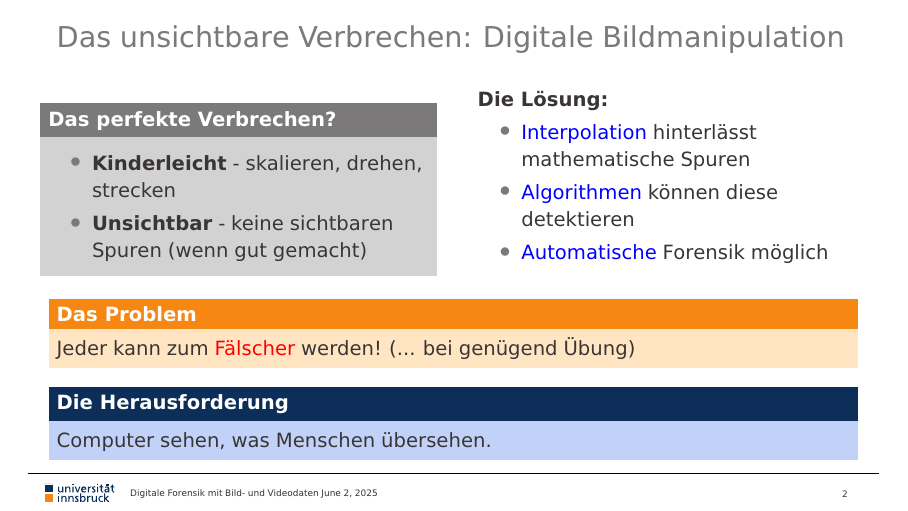
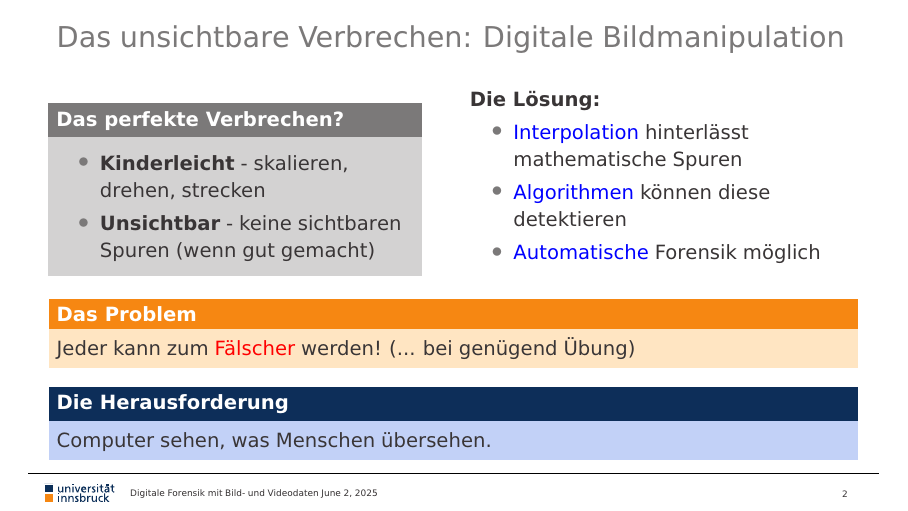
Before and after one commit to Parataisa/InterpoLIE-tion, LaTeX slides (presentation/1_presentation.tex): page 3 of 12. Compiled offline with pdfLaTeX.

Commit message:
Update presentation content for clarity and formatting adjustments

```diff
--- a/presentation/1_presentation.tex
+++ b/presentation/1_presentation.tex
@@ -48,7 +48,7 @@
 	\frametitle{Das unsichtbare Verbrechen: Digitale Bildmanipulation}
 
 	\begin{columns}[T]
-		\begin{column}{0.48\textwidth}
+		\begin{column}{0.45\textwidth}
 			\begin{exampleblock}{Das perfekte Verbrechen?}
 				\begin{itemize}
 					\item \textbf{Kinderleicht} - skalieren, drehen, strecken
```
Also changed, not shown: 1 other file.
